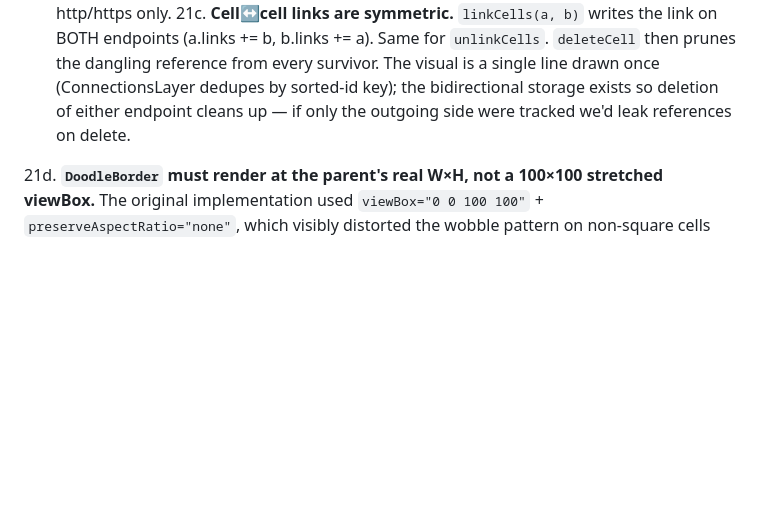
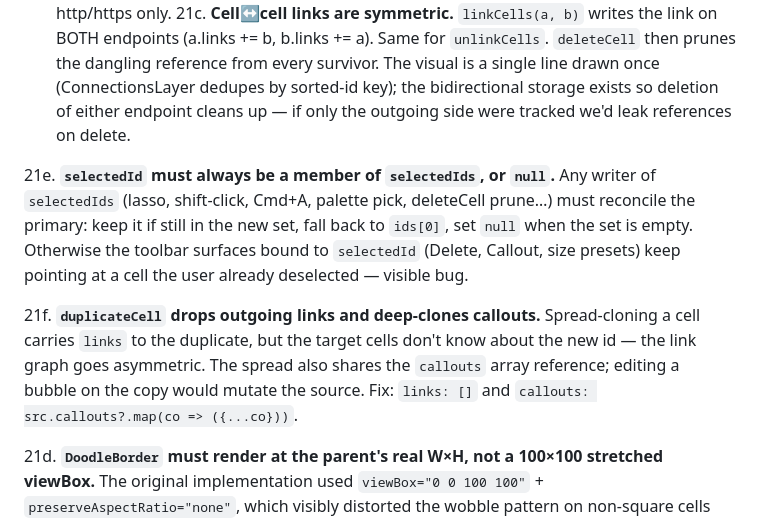
Before and after one commit to kader-xai/doodlecode-studio, a Markdown page: v2/CLAUDE.md, the part around the change. Drawn GitHub-style; blank space fills up the shorter version.

Commit message:
docs(claude-md): rules 21e/21f — selection sync + duplicate semantics (iter 77)
Two rules learned the hard way in iter 60 + iter 76:

21e. selectedId must remain a member of selectedIds, or null. Every
     writer of the set must reconcile the primary so the toolbar
     surfaces bound to selectedId don't point at a deselected cell.

21f. duplicateCell drops outgoing links (otherwise asymmetric — the
     target doesn't know about the copy) and deep-clones callouts
     (otherwise editing a bubble on the duplicate mutates the
     source).

Co-Authored-By: Claude Opus 4.7 (1M context) <noreply@anthropic.com>

```diff
--- a/v2/CLAUDE.md
+++ b/v2/CLAUDE.md
@@ -132,6 +132,22 @@ v2/
     only the outgoing side were tracked we'd leak references on
     delete.
 
+21e. **`selectedId` must always be a member of `selectedIds`, or
+    `null`.** Any writer of `selectedIds` (lasso, shift-click, Cmd+A,
+    palette pick, deleteCell prune…) must reconcile the primary:
+    keep it if still in the new set, fall back to `ids[0]`, set
+    `null` when the set is empty. Otherwise the toolbar surfaces
+    bound to `selectedId` (Delete, Callout, size presets) keep
+    pointing at a cell the user already deselected — visible bug.
+
+21f. **`duplicateCell` drops outgoing links and deep-clones
+    callouts.** Spread-cloning a cell carries `links` to the
+    duplicate, but the target cells don't know about the new id —
+    the link graph goes asymmetric. The spread also shares the
+    `callouts` array reference; editing a bubble on the copy would
+    mutate the source. Fix: `links: []` and
+    `callouts: src.callouts?.map(co => ({...co}))`.
+
 21d. **`DoodleBorder` must render at the parent's real W×H, not a
     100×100 stretched viewBox.** The original implementation used
     `viewBox="0 0 100 100"` + `preserveAspectRatio="none"`, which
```
